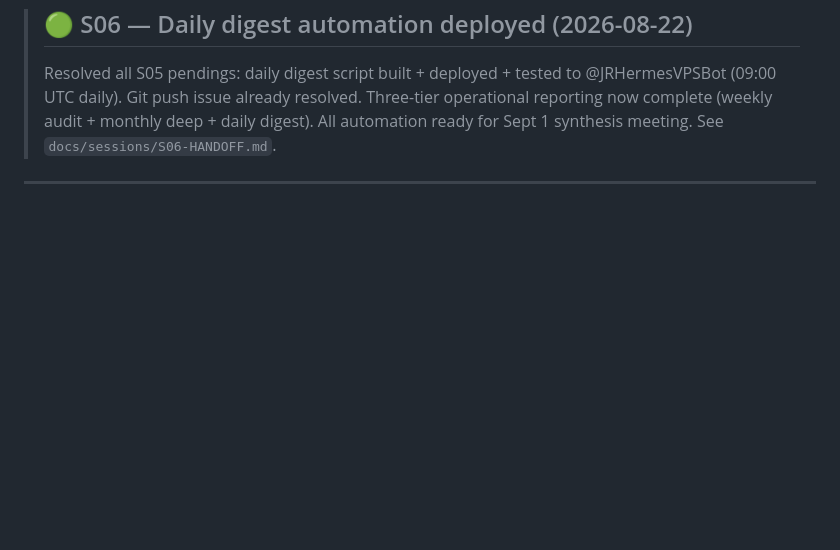
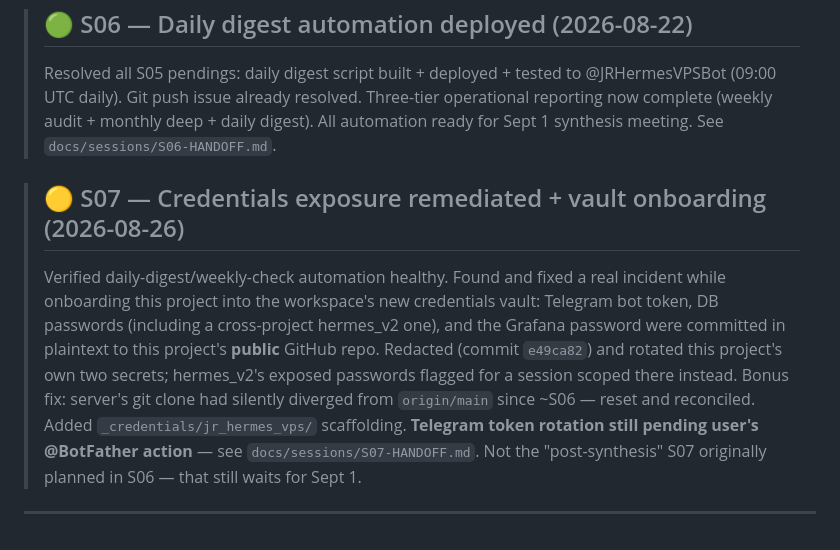
Before and after one commit to jr-oaks1/Hermes-VPS, a Markdown page: CLAUDE.md, the part around the change. Drawn GitHub-style; blank space fills up the shorter version.

```diff
--- a/CLAUDE.md
+++ b/CLAUDE.md
@@ -88,4 +88,7 @@ recent linked here once it exists.
 
 > ## 🟢 S06 — Daily digest automation deployed (2026-08-22)
 > Resolved all S05 pendings: daily digest script built + deployed + tested to @JRHermesVPSBot (09:00 UTC daily). Git push issue already resolved. Three-tier operational reporting now complete (weekly audit + monthly deep + daily digest). All automation ready for Sept 1 synthesis meeting. See `docs/sessions/S06-HANDOFF.md`.
+
+> ## 🟡 S07 — Credentials exposure remediated + vault onboarding (2026-08-26)
+> Verified daily-digest/weekly-check automation healthy. Found and fixed a real incident while onboarding this project into the workspace's new credentials vault: Telegram bot token, DB passwords (including a cross-project hermes_v2 one), and the Grafana password were committed in plaintext to this project's **public** GitHub repo. Redacted (commit `e49ca82`) and rotated this project's own two secrets; hermes_v2's exposed passwords flagged for a session scoped there instead. Bonus fix: server's git clone had silently diverged from `origin/main` since ~S06 — reset and reconciled. Added `_credentials/jr_hermes_vps/` scaffolding. **Telegram token rotation still pending user's @BotFather action** — see `docs/sessions/S07-HANDOFF.md`. Not the "post-synthesis" S07 originally planned in S06 — that still waits for Sept 1.
 ---
```
Also changed, not shown: docs/sessions/S07-HANDOFF.md (added, +190 -0 lines).
